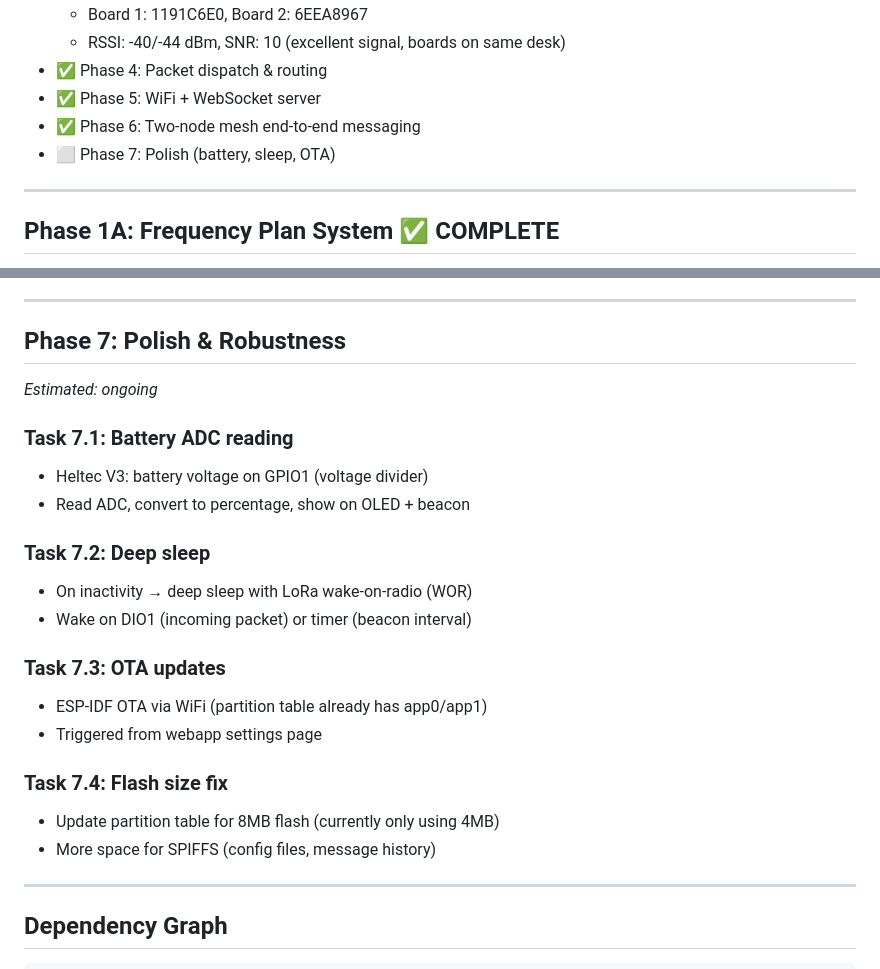
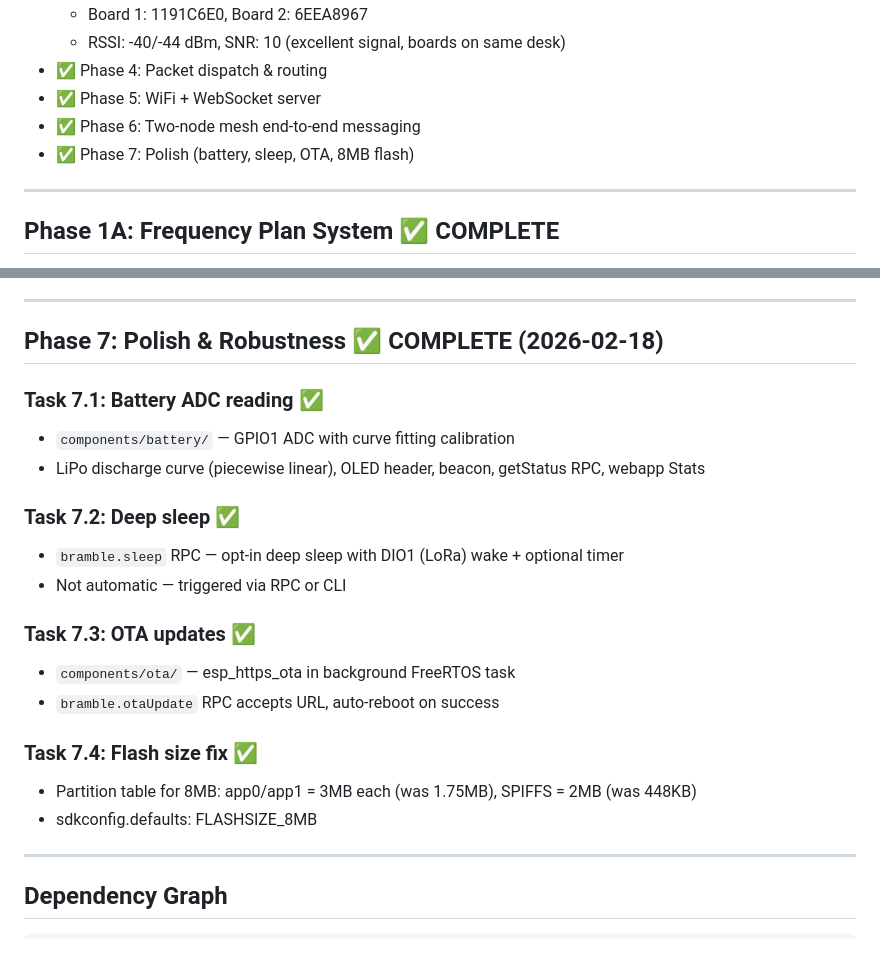
Before and after one commit to justinlindh/bramble, a Markdown page: docs/plans/2026-02-17-hardware-bringup-plan.md, 2 parts joined by grey strips. Rendered like a GitHub page.

Commit message:
docs: mark hardware bringup Phase 7 complete

```diff
--- a/docs/plans/2026-02-17-hardware-bringup-plan.md
+++ b/docs/plans/2026-02-17-hardware-bringup-plan.md
@@ -14,7 +14,7 @@
 - ✅ Phase 4: Packet dispatch & routing
 - ✅ Phase 5: WiFi + WebSocket server
 - ✅ Phase 6: Two-node mesh end-to-end messaging
-- ⬜ Phase 7: Polish (battery, sleep, OTA)
+- ✅ Phase 7: Polish (battery, sleep, OTA, 8MB flash)
 
 ---
 
@@ -258,24 +258,23 @@ This is the big one. The SX1262 is an SPI peripheral with a complex command inte
 
 ---
 
-## Phase 7: Polish & Robustness
-*Estimated: ongoing*
+## Phase 7: Polish & Robustness ✅ COMPLETE (2026-02-18)
 
-### Task 7.1: Battery ADC reading
-- Heltec V3: battery voltage on GPIO1 (voltage divider)
-- Read ADC, convert to percentage, show on OLED + beacon
+### Task 7.1: Battery ADC reading ✅
+- `components/battery/` — GPIO1 ADC with curve fitting calibration
+- LiPo discharge curve (piecewise linear), OLED header, beacon, getStatus RPC, webapp Stats
 
-### Task 7.2: Deep sleep
-- On inactivity → deep sleep with LoRa wake-on-radio (WOR)
-- Wake on DIO1 (incoming packet) or timer (beacon interval)
+### Task 7.2: Deep sleep ✅
+- `bramble.sleep` RPC — opt-in deep sleep with DIO1 (LoRa) wake + optional timer
+- Not automatic — triggered via RPC or CLI
 
-### Task 7.3: OTA updates
-- ESP-IDF OTA via WiFi (partition table already has app0/app1)
-- Triggered from webapp settings page
+### Task 7.3: OTA updates ✅
+- `components/ota/` — esp_https_ota in background FreeRTOS task
+- `bramble.otaUpdate` RPC accepts URL, auto-reboot on success
 
-### Task 7.4: Flash size fix
-- Update partition table for 8MB flash (currently only using 4MB)
-- More space for SPIFFS (config files, message history)
+### Task 7.4: Flash size fix ✅
+- Partition table for 8MB: app0/app1 = 3MB each (was 1.75MB), SPIFFS = 2MB (was 448KB)
+- sdkconfig.defaults: FLASHSIZE_8MB
 
 ---
 
```
